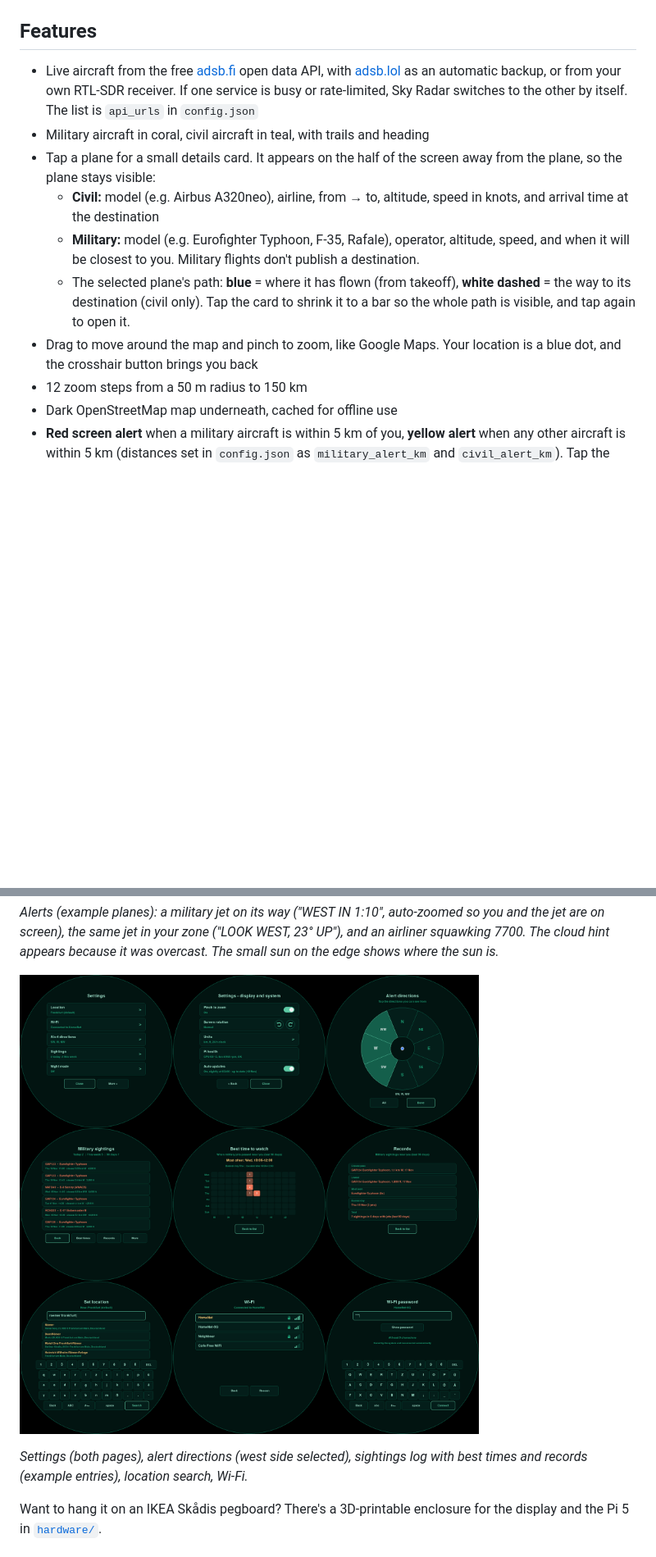
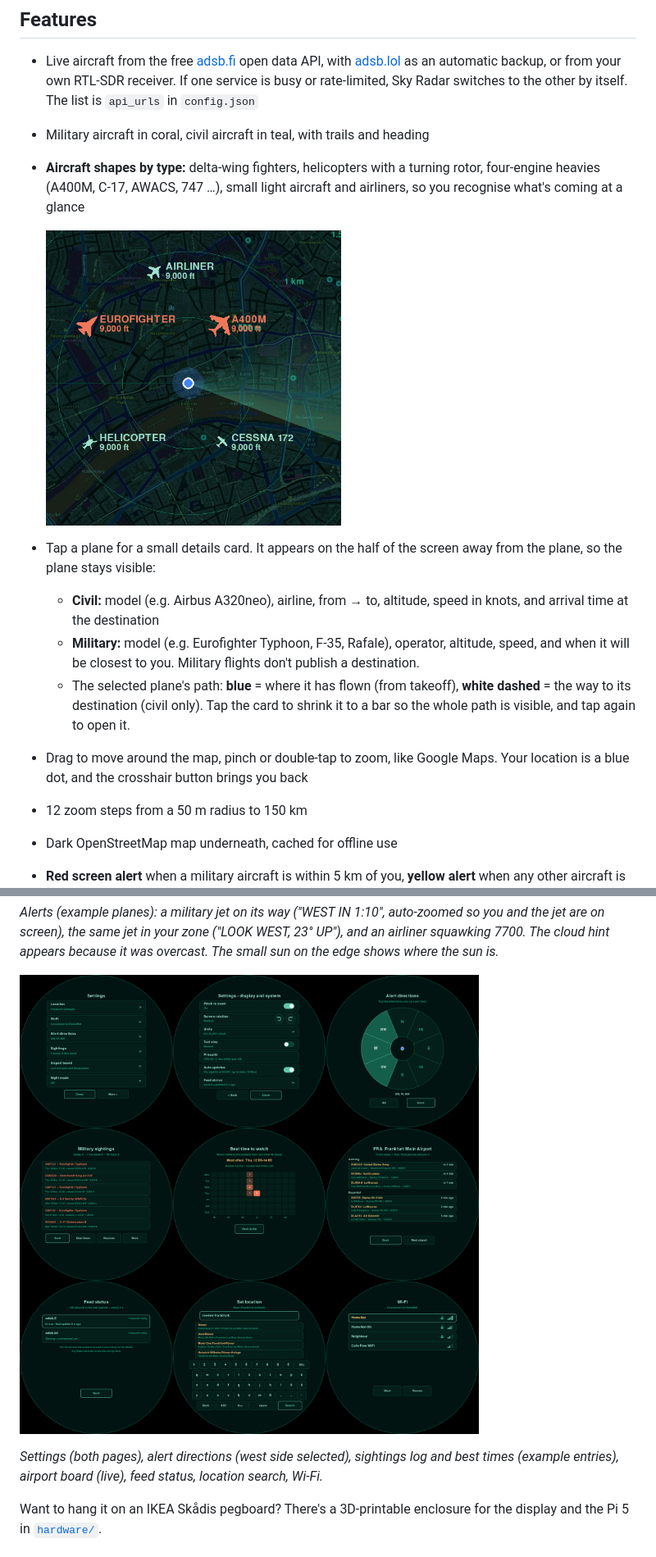
Before and after one commit to siddhesh1008/sky-radar, a Markdown page: README.md, 2 parts joined by grey strips. Shown at 82% size. Drawn GitHub-style; pictures changed too: docs/settings.png, docs/shapes.png (added); blank space fills up the shorter version.

```diff
--- a/README.md
+++ b/README.md
@@ -13,13 +13,17 @@ Built for the Waveshare 5" round 1080x1080 HDMI touch display, but it runs on an
   automatic backup, or from your own RTL-SDR receiver. If one service is busy or rate-limited, Sky Radar
   switches to the other by itself. The list is `api_urls` in `config.json`
 - Military aircraft in coral, civil aircraft in teal, with trails and heading
+- **Aircraft shapes by type:** delta-wing fighters, helicopters with a turning rotor, four-engine heavies
+  (A400M, C-17, AWACS, 747 …), small light aircraft and airliners, so you recognise what's coming at a glance
+
+  <img src="docs/shapes.png" width="360" alt="Aircraft shapes: fighter, four-engine transport, helicopter, light aircraft, airliner">
 - Tap a plane for a small details card. It appears on the half of the screen away from the plane, so the plane stays visible:
   - **Civil:** model (e.g. Airbus A320neo), airline, from → to, altitude, speed in knots, and arrival time at the destination
   - **Military:** model (e.g. Eurofighter Typhoon, F-35, Rafale), operator, altitude, speed,
     and when it will be closest to you. Military flights don't publish a destination.
   - The selected plane's path: **blue** = where it has flown (from takeoff), **white dashed** = the way to its destination
     (civil only). Tap the card to shrink it to a bar so the whole path is visible, and tap again to open it.
-- Drag to move around the map and pinch to zoom, like Google Maps. Your location is a blue dot, and the crosshair button brings you back
+- Drag to move around the map, pinch or double-tap to zoom, like Google Maps. Your location is a blue dot, and the crosshair button brings you back
 - 12 zoom steps from a 50 m radius to 150 km
 - Dark OpenStreetMap map underneath, cached for offline use
 - **Red screen alert** when a military aircraft is within 5 km of you, **yellow alert** when any other aircraft is within 5 km
@@ -75,8 +92,8 @@ overcast. The small sun on the edge shows where the sun is.*
 
 ![Settings, alert directions, sightings, location search and Wi-Fi](docs/settings.png)
 
-*Settings (both pages), alert directions (west side selected), sightings log with best times and records
-(example entries), location search, Wi-Fi.*
+*Settings (both pages), alert directions (west side selected), sightings log and best times (example entries),
+airport board (live), feed status, location search, Wi-Fi.*
 
 Want to hang it on an IKEA Skådis pegboard? There's a 3D-printable enclosure for the display and the Pi 5 in [`hardware/`](hardware/README.md).
 
```
Also changed, not shown: other parts of README.md (+14 -1 lines), docs/alerts.png, 3 other files.
